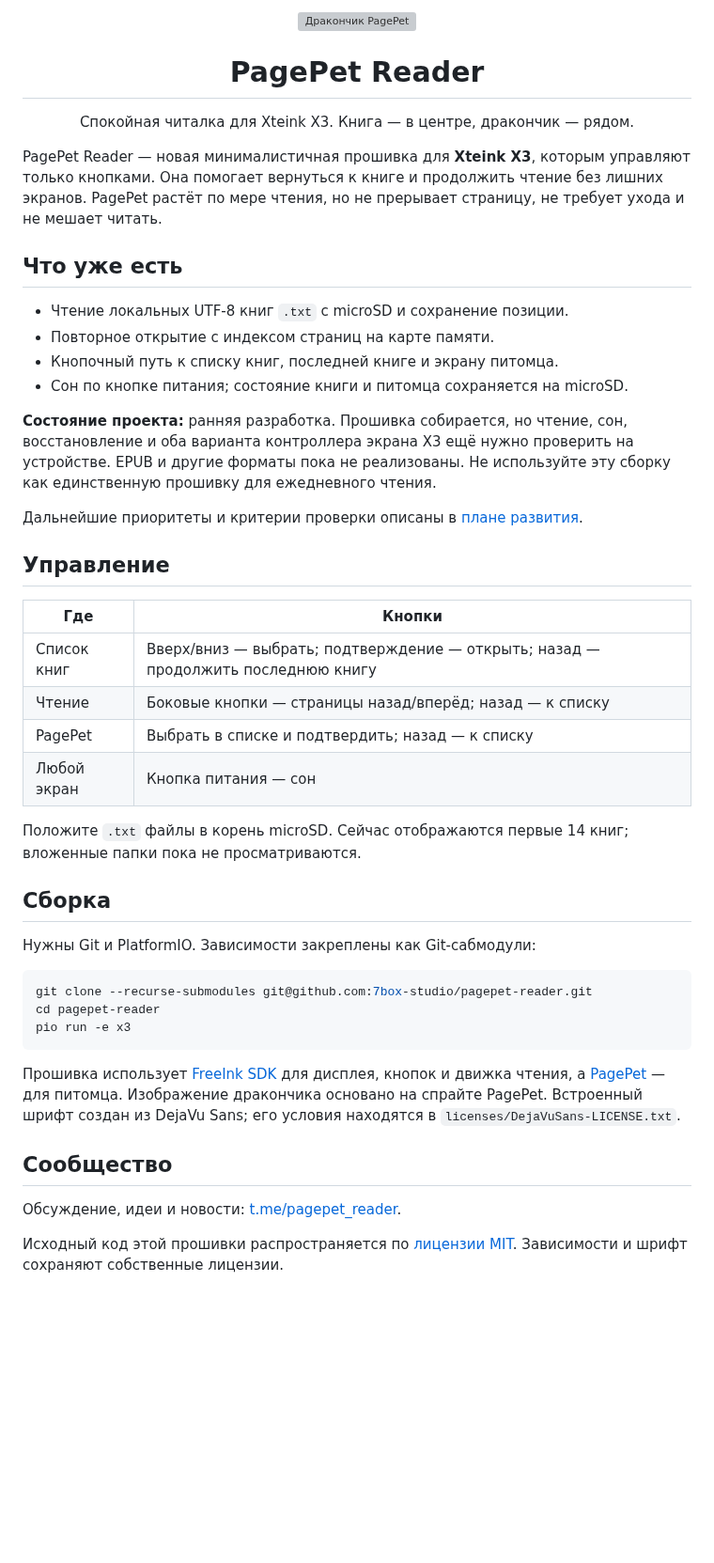
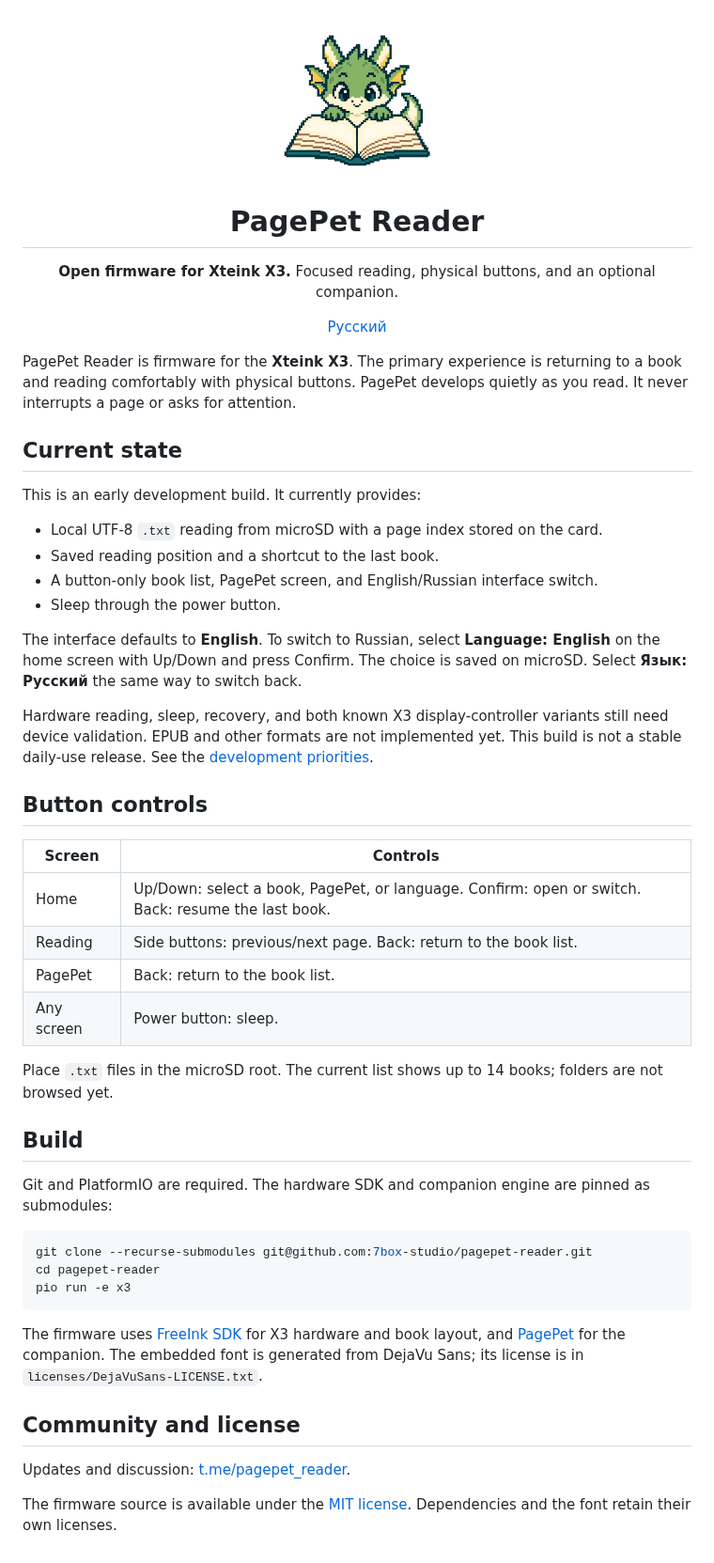
Before and after one commit to 7box-studio/pagepet-reader, a Markdown page: README.md, the part around the change. Shown at 94% size. GitHub-like rendering; pictures changed too: assets/pagepet-reader-mascot.png (added); blank space fills up the shorter version; grey boxes are pictures that could not be loaded.

Commit message:
feat: add English-first X3 localization

````diff
--- a/README.md
+++ b/README.md
@@ -1,38 +1,42 @@
 <p align="center">
-  <img src="assets/dragon.svg" alt="Дракончик PagePet" width="160" height="160">
+  <img src="assets/pagepet-reader-mascot.png" alt="PagePet dragon with an open book" width="180">
 </p>
 
 <h1 align="center">PagePet Reader</h1>
 
-<p align="center">Спокойная читалка для Xteink X3. Книга — в центре, дракончик — рядом.</p>
+<p align="center"><strong>Open firmware for Xteink X3.</strong> Focused reading, physical buttons, and an optional companion.</p>
 
-PagePet Reader — новая минималистичная прошивка для **Xteink X3**, которым управляют только кнопками. Она помогает вернуться к книге и продолжить чтение без лишних экранов. PagePet растёт по мере чтения, но не прерывает страницу, не требует ухода и не мешает читать.
+<p align="center"><a href="README.ru.md">Русский</a></p>
 
-## Что уже есть
+PagePet Reader is firmware for the **Xteink X3**. The primary experience is returning to a book and reading comfortably with physical buttons. PagePet develops quietly as you read. It never interrupts a page or asks for attention.
 
-- Чтение локальных UTF-8 книг `.txt` с microSD и сохранение позиции.
-- Повторное открытие с индексом страниц на карте памяти.
-- Кнопочный путь к списку книг, последней книге и экрану питомца.
-- Сон по кнопке питания; состояние книги и питомца сохраняется на microSD.
+## Current state
 
-**Состояние проекта:** ранняя разработка. Прошивка собирается, но чтение, сон, восстановление и оба варианта контроллера экрана X3 ещё нужно проверить на устройстве. EPUB и другие форматы пока не реализованы. Не используйте эту сборку как единственную прошивку для ежедневного чтения.
+This is an early development build. It currently provides:
 
-Дальнейшие приоритеты и критерии проверки описаны в [плане развития](docs/ROADMAP.md).
+- Local UTF-8 `.txt` reading from microSD with a page index stored on the card.
+- Saved reading position and a shortcut to the last book.
+- A button-only book list, PagePet screen, and English/Russian interface switch.
+- Sleep through the power button.
 
-## Управление
+The interface defaults to **English**. To switch to Russian, select **Language: English** on the home screen with Up/Down and press Confirm. The choice is saved on microSD. Select **Язык: Русский** the same way to switch back.
 
-| Где | Кнопки |
+Hardware reading, sleep, recovery, and both known X3 display-controller variants still need device validation. EPUB and other formats are not implemented yet. This build is not a stable daily-use release. See the [development priorities](docs/ROADMAP.md).
+
+## Button controls
+
+| Screen | Controls |
 | --- | --- |
-| Список книг | Вверх/вниз — выбрать; подтверждение — открыть; назад — продолжить последнюю книгу |
-| Чтение | Боковые кнопки — страницы назад/вперёд; назад — к списку |
-| PagePet | Выбрать в списке и подтвердить; назад — к списку |
-| Любой экран | Кнопка питания — сон |
+| Home | Up/Down: select a book, PagePet, or language. Confirm: open or switch. Back: resume the last book. |
+| Reading | Side buttons: previous/next page. Back: return to the book list. |
+| PagePet | Back: return to the book list. |
+| Any screen | Power button: sleep. |
 
-Положите `.txt` файлы в корень microSD. Сейчас отображаются первые 14 книг; вложенные папки пока не просматриваются.
+Place `.txt` files in the microSD root. The current list shows up to 14 books; folders are not browsed yet.
 
-## Сборка
+## Build
 
-Нужны Git и PlatformIO. Зависимости закреплены как Git-сабмодули:
+Git and PlatformIO are required. The hardware SDK and companion engine are pinned as submodules:
 
 ```sh
 git clone --recurse-submodules git@github.com:7box-studio/pagepet-reader.git
@@ -40,10 +44,10 @@ cd pagepet-reader
 pio run -e x3
 ```
 
-Прошивка использует [FreeInk SDK](https://github.com/Free-Ink/freeink-sdk) для дисплея, кнопок и движка чтения, а [PagePet](https://github.com/7box-studio/pagepet) — для питомца. Изображение дракончика основано на спрайте PagePet. Встроенный шрифт создан из DejaVu Sans; его условия находятся в `licenses/DejaVuSans-LICENSE.txt`.
+The firmware uses [FreeInk SDK](https://github.com/Free-Ink/freeink-sdk) for X3 hardware and book layout, and [PagePet](https://github.com/7box-studio/pagepet) for the companion. The embedded font is generated from DejaVu Sans; its license is in `licenses/DejaVuSans-LICENSE.txt`.
 
-## Сообщество
+## Community and license
 
-Обсуждение, идеи и новости: [t.me/pagepet_reader](https://t.me/pagepet_reader).
+Updates and discussion: [t.me/pagepet_reader](https://t.me/pagepet_reader).
 
-Исходный код этой прошивки распространяется по [лицензии MIT](LICENSE). Зависимости и шрифт сохраняют собственные лицензии.
+The firmware source is available under the [MIT license](LICENSE). Dependencies and the font retain their own licenses.
````
Also changed, not shown: README.ru.md (added, +53 -0 lines), docs/ROADMAP.md (+19 -19 lines), docs/ROADMAP.ru.md (added, +37 -0 lines), 3 other files.
